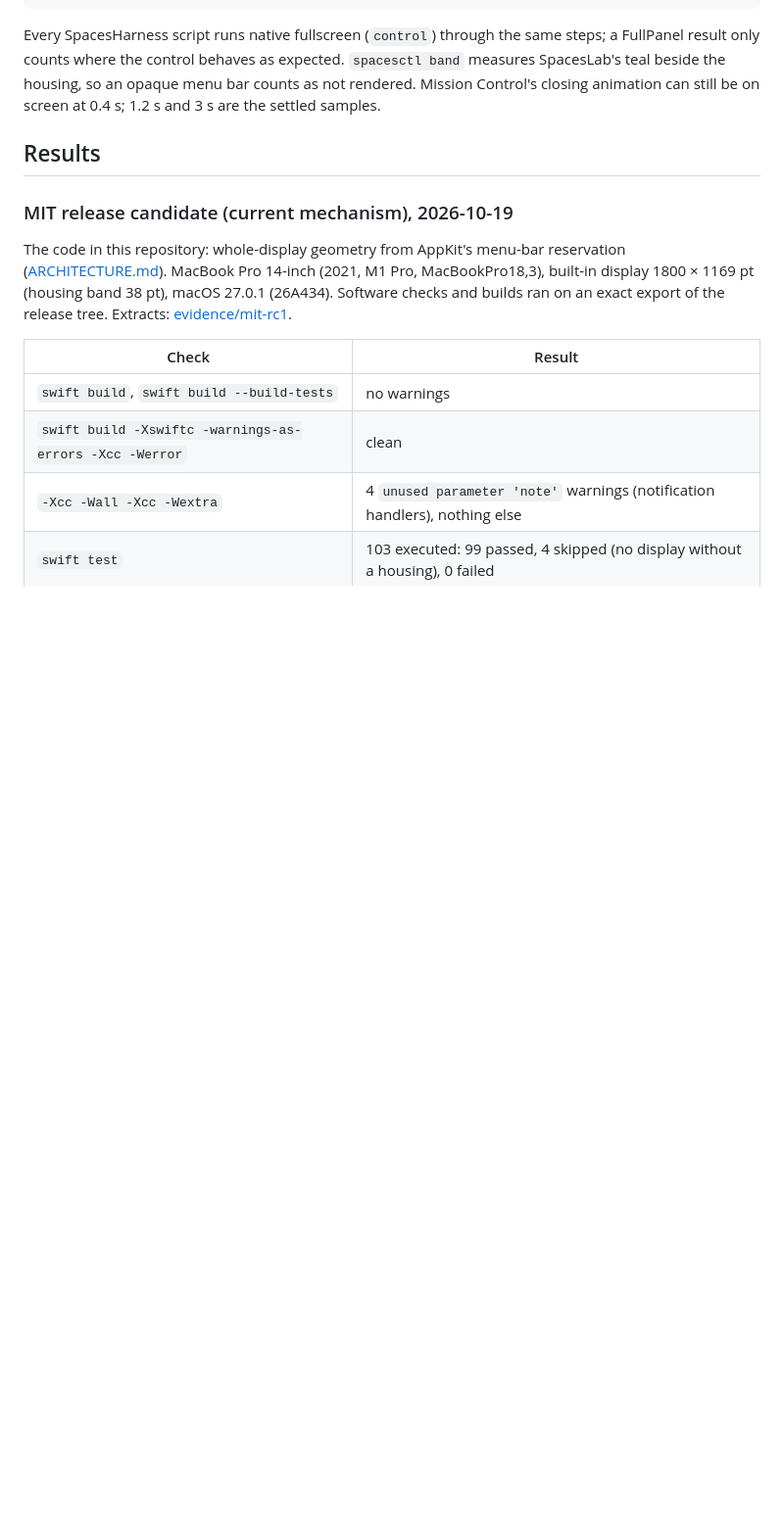
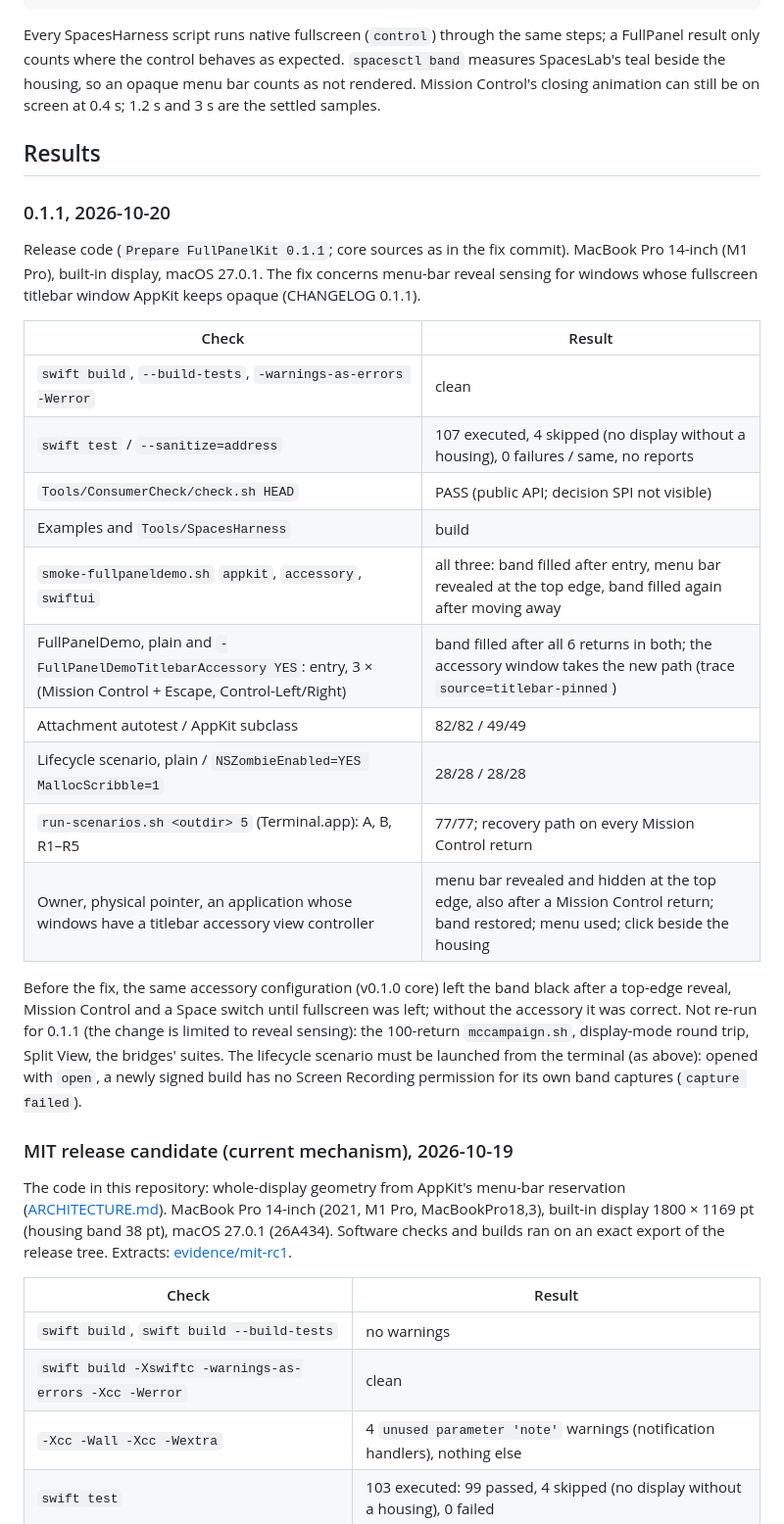
Before and after one commit to brianmerchant/FullPanelKit, a Markdown page: docs/TESTING.md, the part around the change. Shown at 98% size. Rendered like a GitHub page; blank space fills up the shorter version.

Commit message:
docs: 0.1.1 release results
Co-Authored-By: Claude Opus 5.5 <noreply@anthropic.com>

```diff
--- a/docs/TESTING.md
+++ b/docs/TESTING.md
@@ -111,6 +111,35 @@ opaque menu bar counts as not rendered. Mission Control's closing animation
 can still be on screen at 0.4 s; 1.2 s and 3 s are the settled samples.
 
 ## Results
+
+### 0.1.1, 2026-10-20
+
+Release code (`Prepare FullPanelKit 0.1.1`; core sources as in the fix
+commit). MacBook Pro 14-inch (M1 Pro), built-in display, macOS 27.0.1. The
+fix concerns menu-bar reveal sensing for windows whose fullscreen titlebar
+window AppKit keeps opaque (CHANGELOG 0.1.1).
+
+| Check | Result |
+| --- | --- |
+| `swift build`, `--build-tests`, `-warnings-as-errors -Werror` | clean |
+| `swift test` / `--sanitize=address` | 107 executed, 4 skipped (no display without a housing), 0 failures / same, no reports |
+| `Tools/ConsumerCheck/check.sh HEAD` | PASS (public API; decision SPI not visible) |
+| Examples and `Tools/SpacesHarness` | build |
+| `smoke-fullpaneldemo.sh` `appkit`, `accessory`, `swiftui` | all three: band filled after entry, menu bar revealed at the top edge, band filled again after moving away |
+| FullPanelDemo, plain and `-FullPanelDemoTitlebarAccessory YES`: entry, 3 × (Mission Control + Escape, Control-Left/Right) | band filled after all 6 returns in both; the accessory window takes the new path (trace `source=titlebar-pinned`) |
+| Attachment autotest / AppKit subclass | 82/82 / 49/49 |
+| Lifecycle scenario, plain / `NSZombieEnabled=YES MallocScribble=1` | 28/28 / 28/28 |
+| `run-scenarios.sh <outdir> 5` (Terminal.app): A, B, R1–R5 | 77/77; recovery path on every Mission Control return |
+| Owner, physical pointer, an application whose windows have a titlebar accessory view controller | menu bar revealed and hidden at the top edge, also after a Mission Control return; band restored; menu used; click beside the housing |
+
+Before the fix, the same accessory configuration (v0.1.0 core) left the band
+black after a top-edge reveal, Mission Control and a Space switch until
+fullscreen was left; without the accessory it was correct. Not re-run for
+0.1.1 (the change is limited to reveal sensing): the 100-return
+`mccampaign.sh`, display-mode round trip, Split View, the bridges' suites.
+The lifecycle scenario must be launched from the terminal (as above): opened
+with `open`, a newly signed build has no Screen Recording permission for its
+own band captures (`capture failed`).
 
 ### MIT release candidate (current mechanism), 2026-10-19
 
```
Also changed, not shown: docs/RELEASE_CHECKLIST.md (+11 -0 lines).
